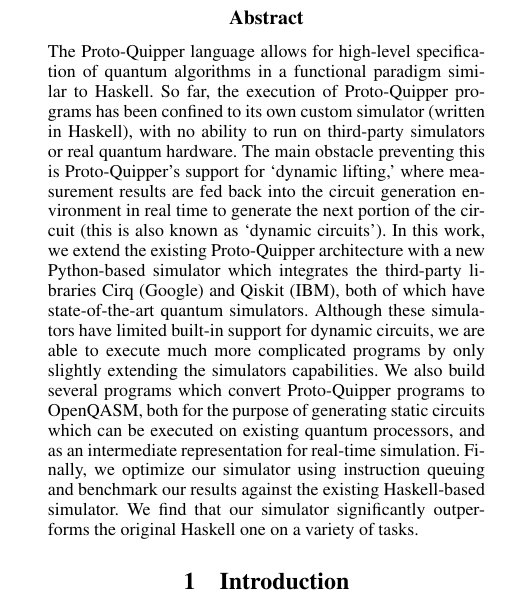
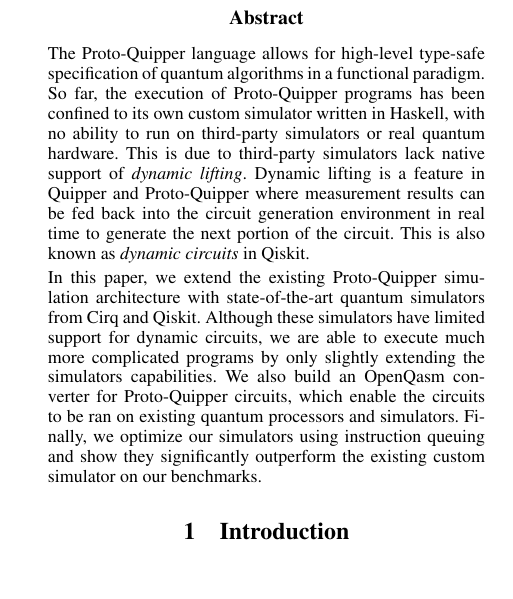
Before and after one commit to ian-turner/qserver-report, a LaTeX paper (main.tex): part of one column of page 1 of 6, cut so that both start at the same text, the shorter picture padded with empty space. Compiled offline with pdfLaTeX.

Commit message:
a pass to simplify the presentation.

```diff
--- a/main.tex
+++ b/main.tex
@@ -56,31 +56,30 @@ Engineering, University of South Carolina, Columbia, South Carolina, USA
 
 
 \begin{abstract}
-    The Proto-Quipper language allows for high-level specification
-    of quantum algorithms in a functional paradigm similar to Haskell.
+    The Proto-Quipper language allows for high-level type-safe specification
+    of quantum algorithms in a functional paradigm.
     So far, the execution of Proto-Quipper programs has been confined
-    to its own custom simulator (written in Haskell),
+    to its own custom simulator written in Haskell,
     with no ability to run on third-party simulators or real quantum hardware.
-    The main obstacle preventing this is Proto-Quipper's support for
-    `dynamic lifting,' where measurement results are fed back into the
+    This is due to third-party simulators
+    lack native support of \textit{dynamic lifting}. Dynamic lifting is a feature in Quipper
+    and Proto-Quipper where measurement results can be fed back into the
     circuit generation environment in real time to generate the next
-    portion of the circuit (this is also known as `dynamic circuits').
-    In this work, we extend the existing Proto-Quipper architecture with a new
-    Python-based simulator which integrates the third-party libraries
-    Cirq (Google) and Qiskit (IBM), both of which have state-of-the-art
-    quantum simulators.
-    Although these simulators have limited built-in support for dynamic circuits,
+    portion of the circuit. This is also known as \textit{dynamic circuits} in
+    Qiskit.
+
+    In this paper, we extend the existing Proto-Quipper simulation architecture with
+    state-of-the-art quantum simulators from Cirq and Qiskit.
+    Although these simulators have limited support for dynamic circuits,
     we are able to execute much more complicated programs by only slightly extending
     the simulators capabilities.
-    We also build several programs which convert Proto-Quipper programs to
-    OpenQASM, both for the purpose of generating static circuits which
-    can be executed on existing quantum processors, and as an intermediate
-    representation for real-time simulation.
-    Finally, we optimize our simulator using instruction queuing and
-    benchmark our results against the existing Haskell-based
-    simulator.
-    We find that our simulator significantly outperforms
-    the original Haskell one on a variety of tasks.
+    We also build an OpenQasm converter for Proto-Quipper circuits,
+    which enable the circuits to be ran on existing quantum processors
+    and simulators.
+    Finally, we optimize our simulators using instruction queuing and
+    show they significantly outperform
+    the existing custom simulator on our benchmarks.
+
 \end{abstract}
 
 
```
Also changed, not shown: main.tex (5 more changed lines).
